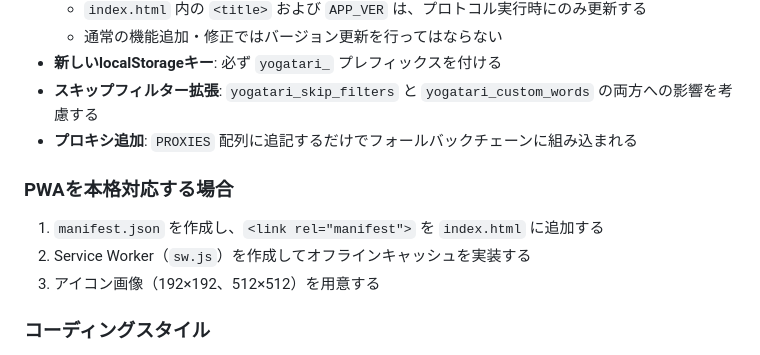
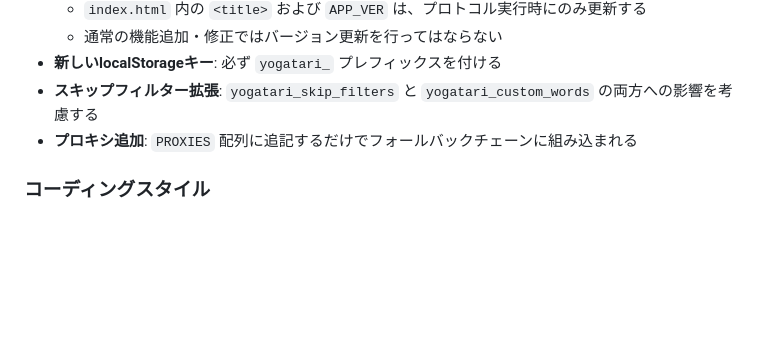
Before and after one commit to burneycherry/yogatari, a Markdown page: CLAUDE.md, the part around the change. Rendered like a GitHub page; blank space fills up the shorter version.

```diff
--- a/CLAUDE.md
+++ b/CLAUDE.md
@@ -137,12 +137,6 @@
 - **スキップフィルター拡張**: `yogatari_skip_filters` と `yogatari_custom_words` の両方への影響を考慮する
 - **プロキシ追加**: `PROXIES` 配列に追記するだけでフォールバックチェーンに組み込まれる
 
-### PWAを本格対応する場合
-
-1. `manifest.json` を作成し、`<link rel="manifest">` を `index.html` に追加する
-2. Service Worker（`sw.js`）を作成してオフラインキャッシュを実装する
-3. アイコン画像（192×192、512×512）を用意する
-
 ### コーディングスタイル
 
 - 説明コメント・ドキュメントは日本語、コード・変数名・インラインコメントは英語で統一する
```
